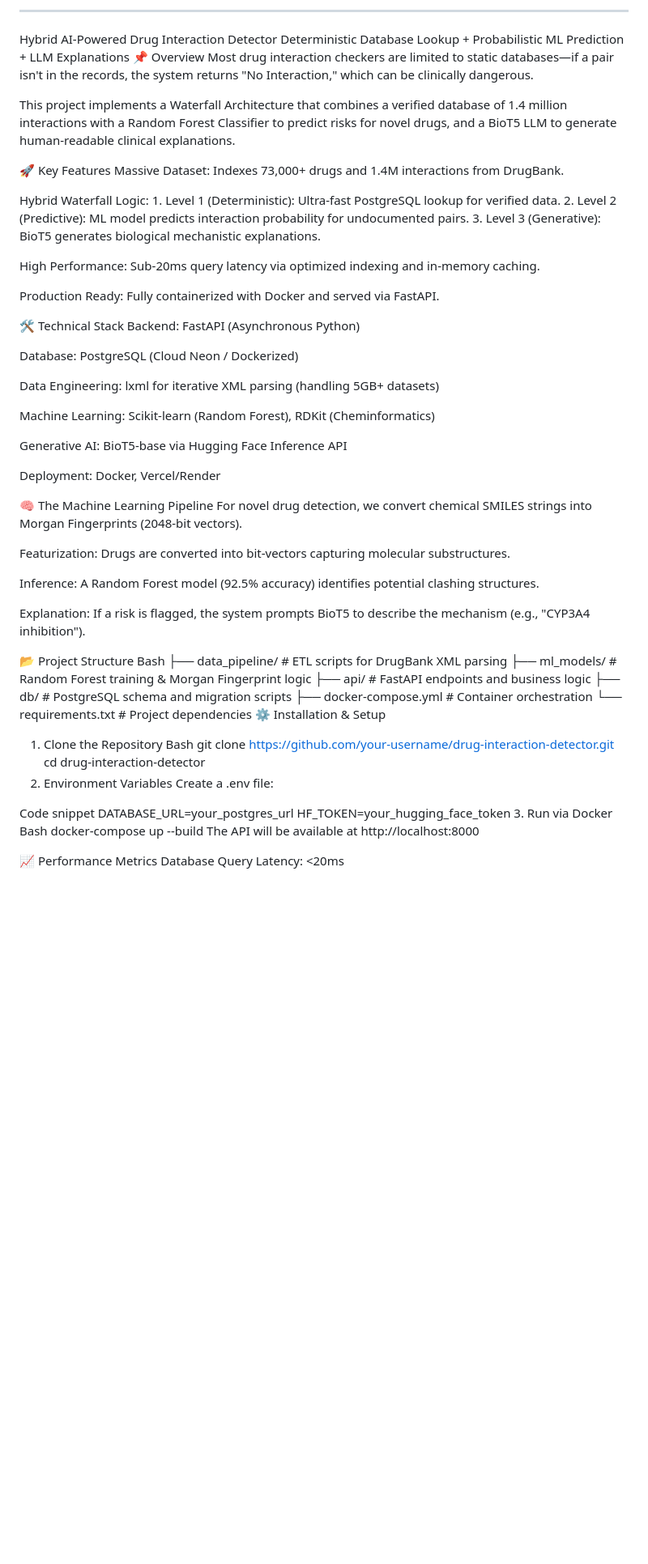
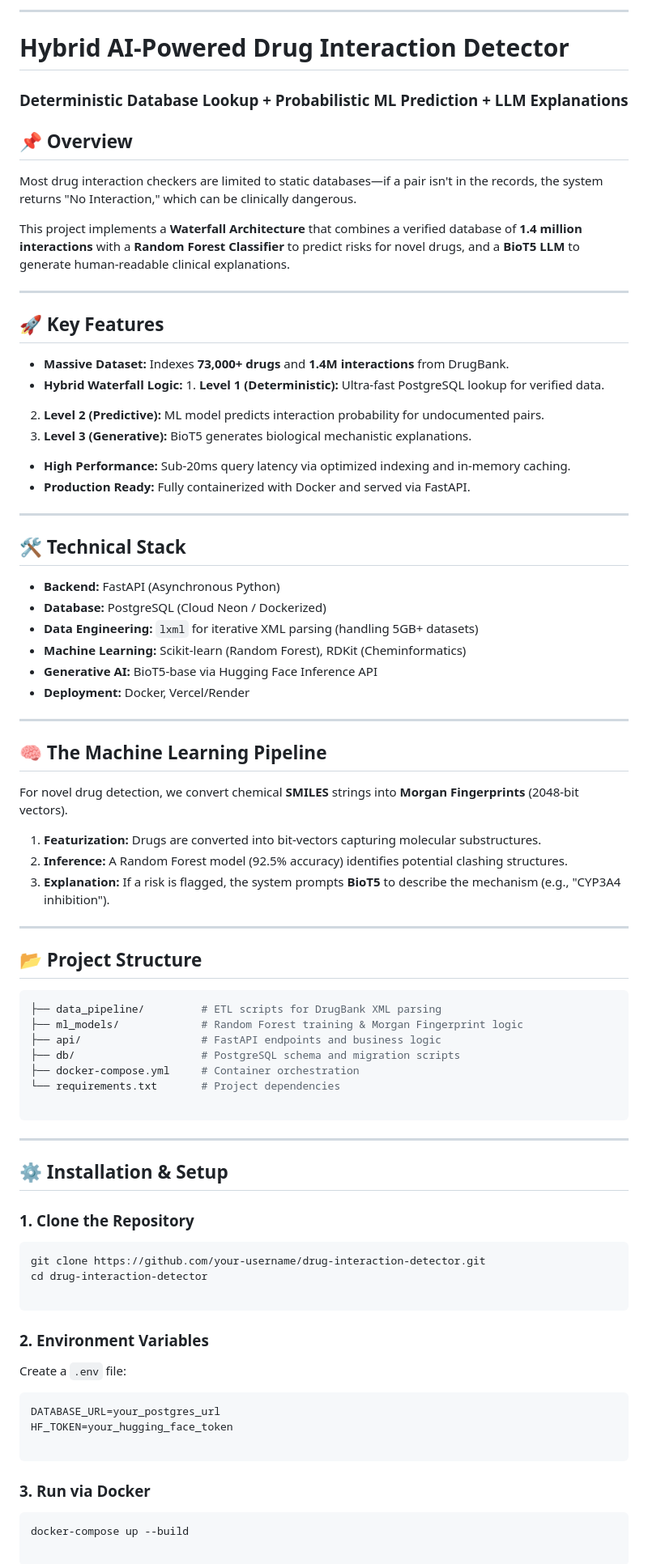
Before and after one commit to 4EdmunPeyton21/DDI, a Markdown page: README.md, the part around one of its changes. Shown at 81% size. Rendered like a GitHub page; blank space fills up the shorter version.

Commit message:
Revise README for better organization and content
Updated README to improve clarity and structure.

````diff
--- a/README.md
+++ b/README.md
@@ -1,71 +1,88 @@
 
+---
 
------
+# **Hybrid AI-Powered Drug Interaction Detector**
 
-Hybrid AI-Powered Drug Interaction Detector
-Deterministic Database Lookup + Probabilistic ML Prediction + LLM Explanations
-📌 Overview
+### **Deterministic Database Lookup + Probabilistic ML Prediction + LLM Explanations**
+
+## **📌 Overview**
+
 Most drug interaction checkers are limited to static databases—if a pair isn't in the records, the system returns "No Interaction," which can be clinically dangerous.
 
-This project implements a Waterfall Architecture that combines a verified database of 1.4 million interactions with a Random Forest Classifier to predict risks for novel drugs, and a BioT5 LLM to generate human-readable clinical explanations.
+This project implements a **Waterfall Architecture** that combines a verified database of **1.4 million interactions** with a **Random Forest Classifier** to predict risks for novel drugs, and a **BioT5 LLM** to generate human-readable clinical explanations.
 
-🚀 Key Features
-Massive Dataset: Indexes 73,000+ drugs and 1.4M interactions from DrugBank.
+---
 
-Hybrid Waterfall Logic: 1. Level 1 (Deterministic): Ultra-fast PostgreSQL lookup for verified data.
-2. Level 2 (Predictive): ML model predicts interaction probability for undocumented pairs.
-3. Level 3 (Generative): BioT5 generates biological mechanistic explanations.
+## **🚀 Key Features**
 
-High Performance: Sub-20ms query latency via optimized indexing and in-memory caching.
+* **Massive Dataset:** Indexes **73,000+ drugs** and **1.4M interactions** from DrugBank.
+* **Hybrid Waterfall Logic:** 1. **Level 1 (Deterministic):** Ultra-fast PostgreSQL lookup for verified data.
+2. **Level 2 (Predictive):** ML model predicts interaction probability for undocumented pairs.
+3. **Level 3 (Generative):** BioT5 generates biological mechanistic explanations.
+* **High Performance:** Sub-20ms query latency via optimized indexing and in-memory caching.
+* **Production Ready:** Fully containerized with Docker and served via FastAPI.
 
-Production Ready: Fully containerized with Docker and served via FastAPI.
+---
 
-🛠️ Technical Stack
-Backend: FastAPI (Asynchronous Python)
+## **🛠️ Technical Stack**
 
-Database: PostgreSQL (Cloud Neon / Dockerized)
+* **Backend:** FastAPI (Asynchronous Python)
+* **Database:** PostgreSQL (Cloud Neon / Dockerized)
+* **Data Engineering:** `lxml` for iterative XML parsing (handling 5GB+ datasets)
+* **Machine Learning:** Scikit-learn (Random Forest), RDKit (Cheminformatics)
+* **Generative AI:** BioT5-base via Hugging Face Inference API
+* **Deployment:** Docker, Vercel/Render
 
-Data Engineering: lxml for iterative XML parsing (handling 5GB+ datasets)
+---
 
-Machine Learning: Scikit-learn (Random Forest), RDKit (Cheminformatics)
+## **🧠 The Machine Learning Pipeline**
 
-Generative AI: BioT5-base via Hugging Face Inference API
+For novel drug detection, we convert chemical **SMILES** strings into **Morgan Fingerprints** (2048-bit vectors).
 
-Deployment: Docker, Vercel/Render
+1. **Featurization:** Drugs are converted into bit-vectors capturing molecular substructures.
+2. **Inference:** A Random Forest model (92.5% accuracy) identifies potential clashing structures.
+3. **Explanation:** If a risk is flagged, the system prompts **BioT5** to describe the mechanism (e.g., "CYP3A4 inhibition").
 
-🧠 The Machine Learning Pipeline
-For novel drug detection, we convert chemical SMILES strings into Morgan Fingerprints (2048-bit vectors).
+---
 
-Featurization: Drugs are converted into bit-vectors capturing molecular substructures.
+## **📂 Project Structure**
 
-Inference: A Random Forest model (92.5% accuracy) identifies potential clashing structures.
-
-Explanation: If a risk is flagged, the system prompts BioT5 to describe the mechanism (e.g., "CYP3A4 inhibition").
-
-📂 Project Structure
-Bash
+```bash
 ├── data_pipeline/         # ETL scripts for DrugBank XML parsing
 ├── ml_models/             # Random Forest training & Morgan Fingerprint logic
 ├── api/                   # FastAPI endpoints and business logic
 ├── db/                    # PostgreSQL schema and migration scripts
 ├── docker-compose.yml     # Container orchestration
 └── requirements.txt       # Project dependencies
-⚙️ Installation & Setup
-1. Clone the Repository
-Bash
+
+```
+
+---
+
+## **⚙️ Installation & Setup**
+
+### **1. Clone the Repository**
+
+```bash
 git clone https://github.com/your-username/drug-interaction-detector.git
 cd drug-interaction-detector
-2. Environment Variables
-Create a .env file:
 
-Code snippet
+```
+
+### **2. Environment Variables**
+
+Create a `.env` file:
+
+```env
 DATABASE_URL=your_postgres_url
 HF_TOKEN=your_hugging_face_token
-3. Run via Docker
-Bash
+
+```
+
+### **3. Run via Docker**
+
+```bash
 docker-compose up --build
-The API will be available at http://localhost:8000
 
-📈 Performance Metrics
-Database Query Latency: <20ms
+```
 
````
Also changed, not shown: other parts of README.md (+13 -87 lines).
